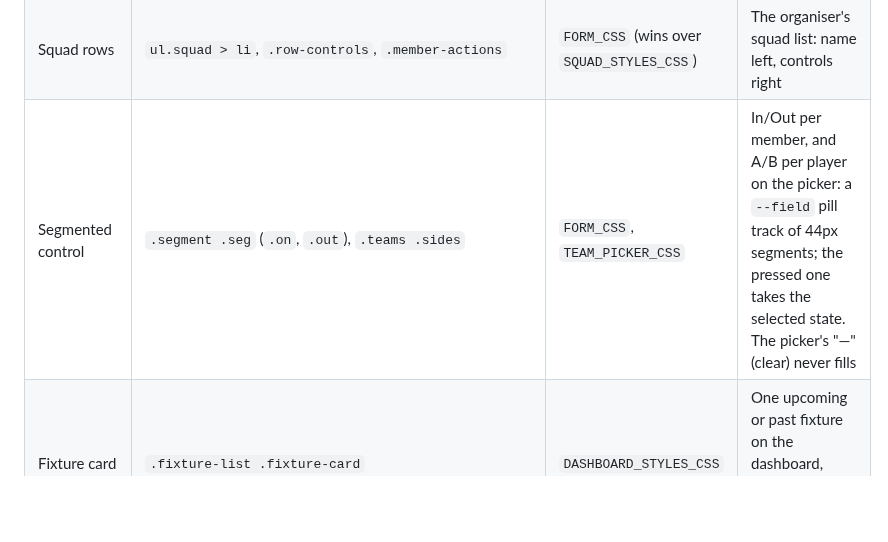
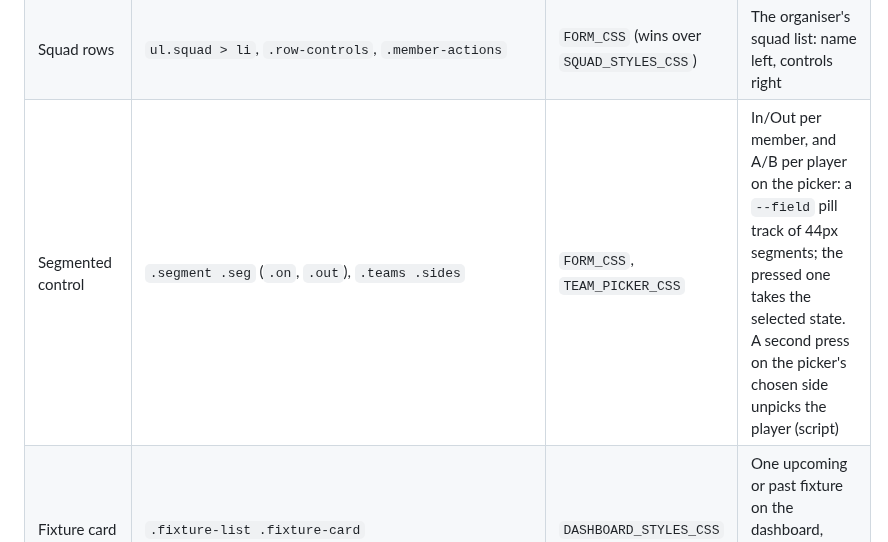
Before and after one commit to RobotEdward/makethe-team, a Markdown page: docs/design/design-system.md, the part around the change. Rendered like a GitHub page; blank space fills up the shorter version.

```diff
--- a/docs/design/design-system.md
+++ b/docs/design/design-system.md
@@ -121,7 +121,7 @@ Each lives in a named, exported style block in `src/views/styles.ts` (or `STYLES
 | Capacity bar | `.capacity .track .fill .count` | `FIXTURE_STYLES_CSS` | 6px groove plus "10 of 10 in · 2 waiting"; width from generated `.w-0`…`.w-100` classes |
 | Chips | `.chip-{in,waitlisted,out,pending}`, `.chip-you` | `SQUAD_STYLES_CSS` | The squad as grouped pills: in on `--field`, waiting peach, out and no reply as outlines; yours takes the selected state |
 | Squad rows | `ul.squad > li`, `.row-controls`, `.member-actions` | `FORM_CSS` (wins over `SQUAD_STYLES_CSS`) | The organiser's squad list: name left, controls right |
-| Segmented control | `.segment .seg` (`.on`, `.out`), `.teams .sides` | `FORM_CSS`, `TEAM_PICKER_CSS` | In/Out per member, and A/B per player on the picker: a `--field` pill track of 44px segments; the pressed one takes the selected state. The picker's "—" (clear) never fills |
+| Segmented control | `.segment .seg` (`.on`, `.out`), `.teams .sides` | `FORM_CSS`, `TEAM_PICKER_CSS` | In/Out per member, and A/B per player on the picker: a `--field` pill track of 44px segments; the pressed one takes the selected state. A second press on the picker's chosen side unpicks the player (script) |
 | Fixture card | `.fixture-list .fixture-card` | `DASHBOARD_STYLES_CSS` | One upcoming or past fixture on the dashboard, account and past-fixtures pages |
 | Form field | `.field` (+ `.error`, `.field-invalid`), `.row`, `.actions` | `FORM_CSS` | Label above input; `--field` ground, 1px line, 0.75rem radius |
 | Switch row | `.switch-row` + `.hint` | `FORM_CSS` | A checkbox with a label and a hint beneath, 52px |
```
Also changed, not shown: docs/guide/05-running-your-squad.md (+2 -0 lines), docs/guide/images/team-picker.png, 8 other files.
